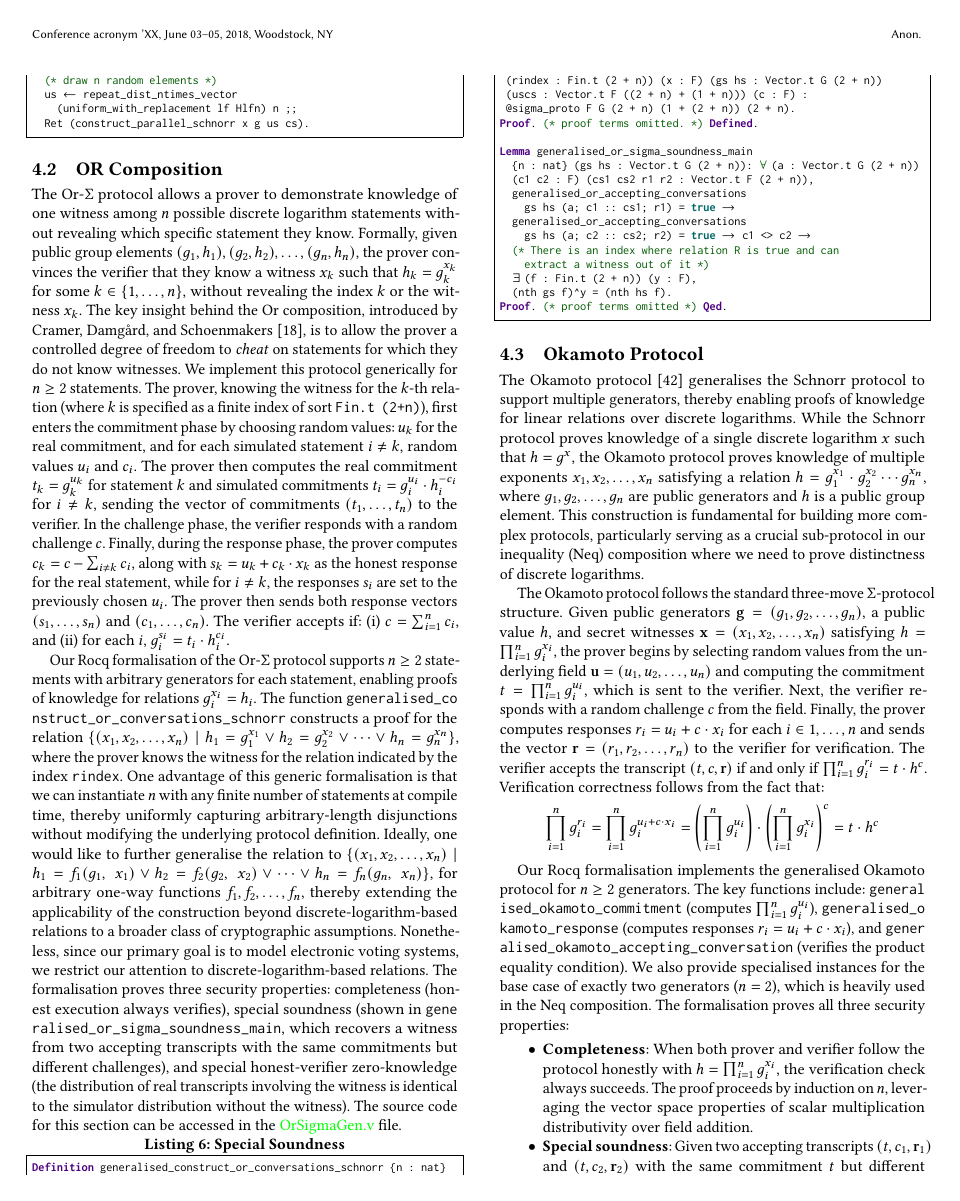
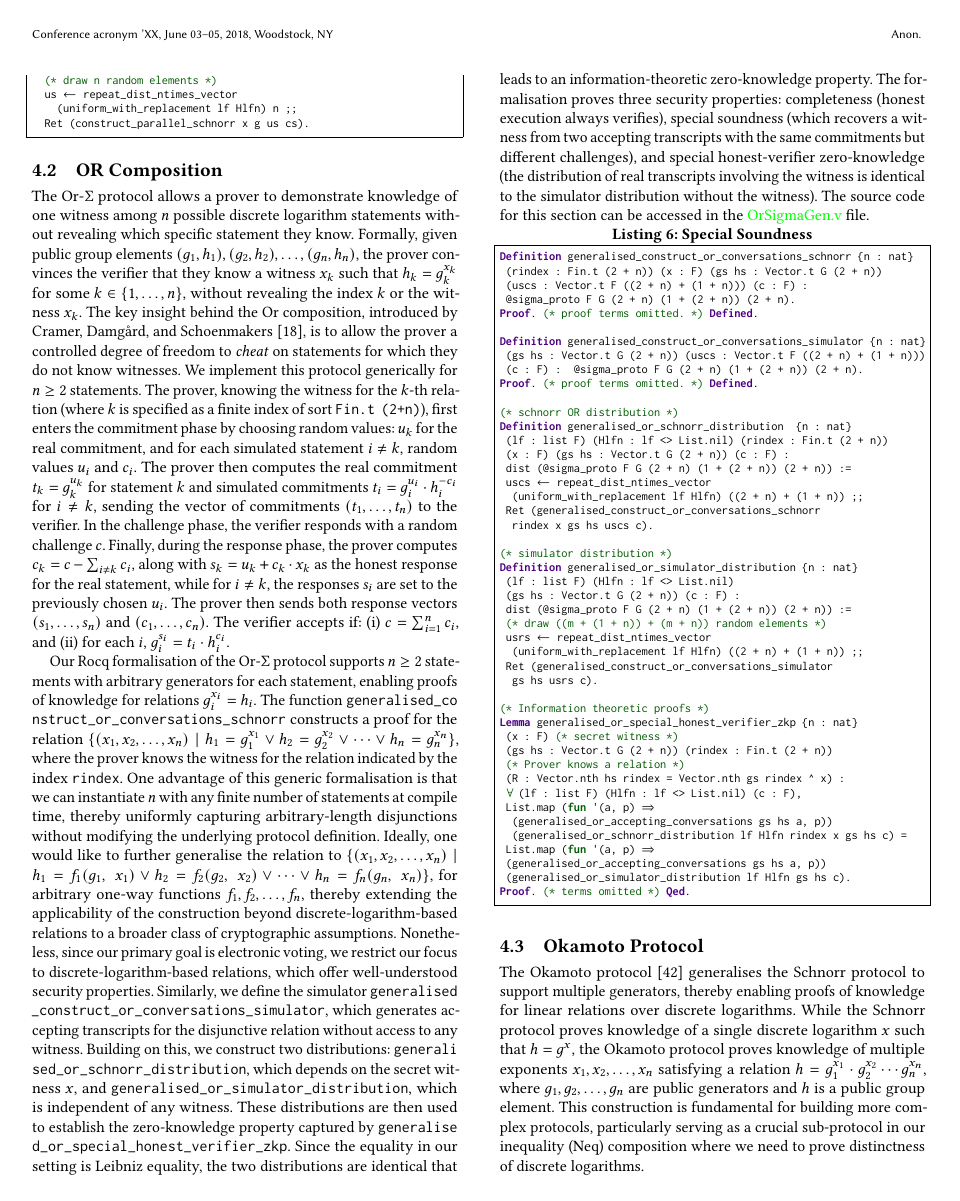
Before and after one commit to mukeshtiwari/SigmaProtocol, a LaTeX paper (paper/CCS/paper.tex): page 6 of 13. Compiled offline with pdfLaTeX.

Commit message:
More text for OR Sigma

```diff
--- a/paper/CCS/paper.tex
+++ b/paper/CCS/paper.tex
@@ -730,7 +730,7 @@ is to allow the prover a controlled degree of freedom to \emph{cheat} on stateme
 Our Rocq formalisation of the Or-$\Sigma$ protocol supports $n \geq 2$ statements with arbitrary generators for each statement, enabling proofs of knowledge for relations $g_i^{x_i} = h_i$. The function \texttt{\seqsplit{generalised\_construct\_or\_conversations\_schnorr}} constructs a proof for the relation
 $\{ (x_1, x_2, \ldots, x_n) \mid h_1 = g_1^{x_1} \lor h_2 = g_2^{x_2} \lor \cdots \lor h_n = g_n^{x_n} \}$,
 where the prover knows the witness for the relation indicated by the index \texttt{rindex}. One advantage of this generic formalisation is that we can instantiate \( n \) with any finite number of statements at compile time, thereby uniformly capturing arbitrary-length disjunctions without modifying the underlying protocol definition. Ideally, one would like to further generalise the relation to $\{ (x_1, x_2, \ldots, x_n) \mid h_1 = f_1(g_1,\;x_1) \lor h_2 = f_2(g_2,\;x_2) \lor \cdots \lor h_n = f_n(g_n,\;x_n) \}$,
-for arbitrary one-way functions \(f_1, f_2, \ldots, f_n\), thereby extending the applicability of the construction beyond discrete-logarithm-based relations to a broader class of cryptographic assumptions. Nonetheless, since our primary goal is to model electronic voting systems, we restrict our attention to discrete-logarithm-based relations. The formalisation proves three security properties: completeness (honest execution always verifies), special soundness (shown in \texttt{\seqsplit{generalised\_or\_sigma\_soundness\_main}}, which recovers a witness from two accepting transcripts with the same commitments but different challenges), and special honest-verifier zero-knowledge (the distribution of real transcripts involving the witness is identical to the simulator distribution without the witness). The source code for this section can be accessed in the \href{https://anonymous.4open.science/r/SigmaProtocol-EBA5/src/Crypto/OrSigmaGen.v}{\textcolor{green}{OrSigmaGen.v}} file.
+for arbitrary one-way functions \(f_1, f_2, \ldots, f_n\), thereby extending the applicability of the construction beyond discrete-logarithm-based relations to a broader class of cryptographic assumptions. Nonetheless, since our primary goal is electronic voting, we restrict our focus to discrete-logarithm-based relations, which offer well-understood security properties. Similarly, we define the simulator \texttt{\seqsplit{generalised\_construct\_or\_conversations\_simulator}}, which generates accepting transcripts for the disjunctive relation without access to any witness. Building on this, we construct two distributions: \texttt{\seqsplit{generalised\_or\_schnorr\_distribution}}, which depends on the secret witness \(x\), and \texttt{\seqsplit{generalised\_or\_simulator\_distribution}}, which is independent of any witness. These distributions are then used to establish the zero-knowledge property captured by \texttt{\seqsplit{generalised\_or\_special\_honest\_verifier\_zkp}}. Since the equality in our setting is Leibniz equality, the two distributions are identical that leads to an information-theoretic zero-knowledge property. The formalisation proves three security properties: completeness (honest execution always verifies), special soundness (which recovers a witness from two accepting transcripts with the same commitments but different challenges), and special honest-verifier zero-knowledge (the distribution of real transcripts involving the witness is identical to the simulator distribution without the witness). The source code for this section can be accessed in the \href{https://anonymous.4open.science/r/SigmaProtocol-EBA5/src/Crypto/OrSigmaGen.v}{\textcolor{green}{OrSigmaGen.v}} file.
 
 \begin{lstlisting}[frame=single, language=Coq, caption={Special Soundness},
 label={or_proof},captionpos=t, basicstyle=\ttfamily\footnotesize,
@@ -741,18 +741,47 @@ Definition generalised_construct_or_conversations_schnorr {n : nat}
  @sigma_proto F G (2 + n) (1 + (2 + n)) (2 + n).
 Proof. (* proof terms omitted. *) Defined.
 
-Lemma generalised_or_sigma_soundness_main
-  {n : nat} (gs hs : Vector.t G (2 + n)): forall (a : Vector.t G (2 + n))
-  (c1 c2 : F) (cs1 cs2 r1 r2 : Vector.t F (2 + n)),
-  generalised_or_accepting_conversations
-    gs hs (a; c1 :: cs1; r1) = true ->
-  generalised_or_accepting_conversations
-    gs hs (a; c2 :: cs2; r2) = true -> c1 <> c2 ->
-  (* There is an index where relation R is true and can
-    extract a witness out of it *)
-  exists (f : Fin.t (2 + n)) (y : F),
-  (nth gs f)^y = (nth hs f).
-Proof. (* proof terms omitted *) Qed.
+Definition generalised_construct_or_conversations_simulator {n : nat}
+ (gs hs : Vector.t G (2 + n)) (uscs : Vector.t F ((2 + n) + (1 + n)))
+ (c : F) :  @sigma_proto F G (2 + n) (1 + (2 + n)) (2 + n).
+Proof. (* proof terms omitted. *) Defined.
+
+(* schnorr OR distribution *)
+Definition generalised_or_schnorr_distribution  {n : nat}
+ (lf : list F) (Hlfn : lf <> List.nil) (rindex : Fin.t (2 + n))
+ (x : F) (gs hs : Vector.t G (2 + n)) (c : F) :
+ dist (@sigma_proto F G (2 + n) (1 + (2 + n)) (2 + n)) :=
+ uscs <- repeat_dist_ntimes_vector
+  (uniform_with_replacement lf Hlfn) ((2 + n) + (1 + n)) ;;
+ Ret (generalised_construct_or_conversations_schnorr
+  rindex x gs hs uscs c).
+
+(* simulator distribution *)
+Definition generalised_or_simulator_distribution {n : nat}
+ (lf : list F) (Hlfn : lf <> List.nil)
+ (gs hs : Vector.t G (2 + n)) (c : F) :
+ dist (@sigma_proto F G (2 + n) (1 + (2 + n)) (2 + n)) :=
+ (* draw ((m + (1 + n)) + (m + n)) random elements *)
+ usrs <- repeat_dist_ntimes_vector
+  (uniform_with_replacement lf Hlfn) ((2 + n) + (1 + n)) ;;
+ Ret (generalised_construct_or_conversations_simulator
+  gs hs usrs c).
+
+(* Information theoretic proofs *)
+Lemma generalised_or_special_honest_verifier_zkp {n : nat}
+ (x : F) (* secret witness *)
+ (gs hs : Vector.t G (2 + n)) (rindex : Fin.t (2 + n))
+ (* Prover knows a relation *)
+ (R : Vector.nth hs rindex = Vector.nth gs rindex ^ x) :
+ forall (lf : list F) (Hlfn : lf <> List.nil) (c : F),
+ List.map (fun '(a, p) =>
+  (generalised_or_accepting_conversations gs hs a, p))
+  (generalised_or_schnorr_distribution lf Hlfn rindex x gs hs c) =
+ List.map (fun '(a, p) =>
+ (generalised_or_accepting_conversations gs hs a, p))
+ (generalised_or_simulator_distribution lf Hlfn gs hs c).
+Proof. (* terms omitted *) Qed.
+
 \end{lstlisting}
 
 \subsection{Okamoto Protocol}
```
